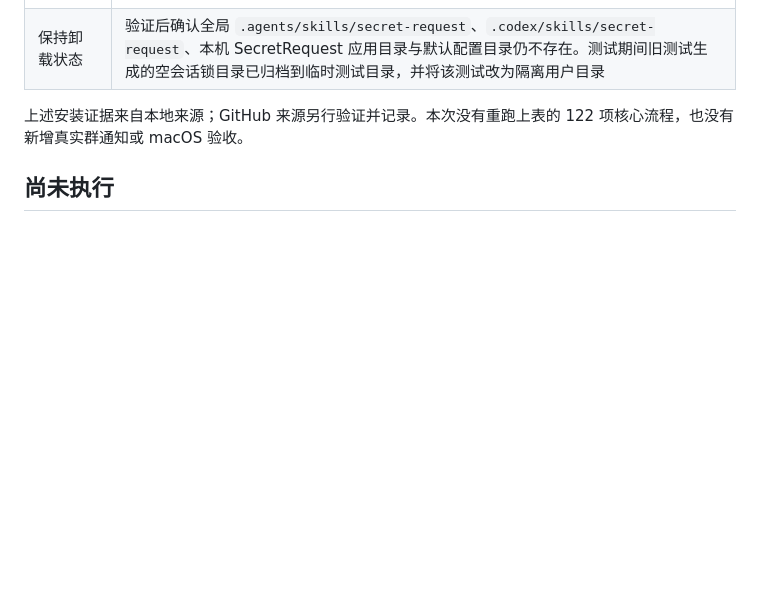
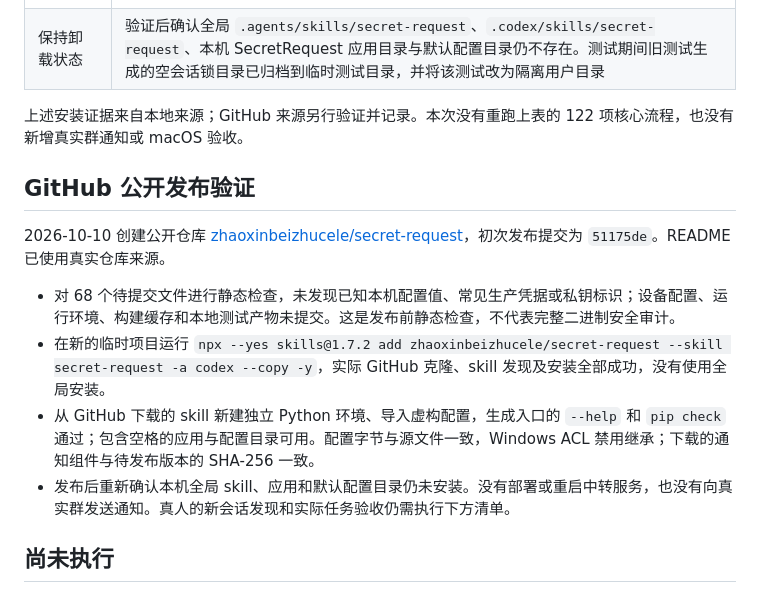
Before and after one commit to zhaoxinbeizhucele/secret-request, a Markdown page: TEST-REPORT.md, the part around the change. GitHub-like rendering; blank space fills up the shorter version.

Commit message:
Record verified GitHub skills installation

```diff
--- a/TEST-REPORT.md
+++ b/TEST-REPORT.md
@@ -41,6 +41,15 @@
 
 上述安装证据来自本地来源；GitHub 来源另行验证并记录。本次没有重跑上表的 122 项核心流程，也没有新增真实群通知或 macOS 验收。
 
+## GitHub 公开发布验证
+
+2026-10-10 创建公开仓库 [zhaoxinbeizhucele/secret-request](https://github.com/zhaoxinbeizhucele/secret-request)，初次发布提交为 `51175de`。README 已使用真实仓库来源。
+
+- 对 68 个待提交文件进行静态检查，未发现已知本机配置值、常见生产凭据或私钥标识；设备配置、运行环境、构建缓存和本地测试产物未提交。这是发布前静态检查，不代表完整二进制安全审计。
+- 在新的临时项目运行 `npx --yes skills@1.7.2 add zhaoxinbeizhucele/secret-request --skill secret-request -a codex --copy -y`，实际 GitHub 克隆、skill 发现及安装全部成功，没有使用全局安装。
+- 从 GitHub 下载的 skill 新建独立 Python 环境、导入虚构配置，生成入口的 `--help` 和 `pip check` 通过；包含空格的应用与配置目录可用。配置字节与源文件一致，Windows ACL 禁用继承；下载的通知组件与待发布版本的 SHA-256 一致。
+- 发布后重新确认本机全局 skill、应用和默认配置目录仍未安装。没有部署或重启中转服务，也没有向真实群发送通知。真人的新会话发现和实际任务验收仍需执行下方清单。
+
 ## 尚未执行
 
 - macOS 编译、系统通知权限和实际点击：当前没有可用的 Mac 环境。
```
